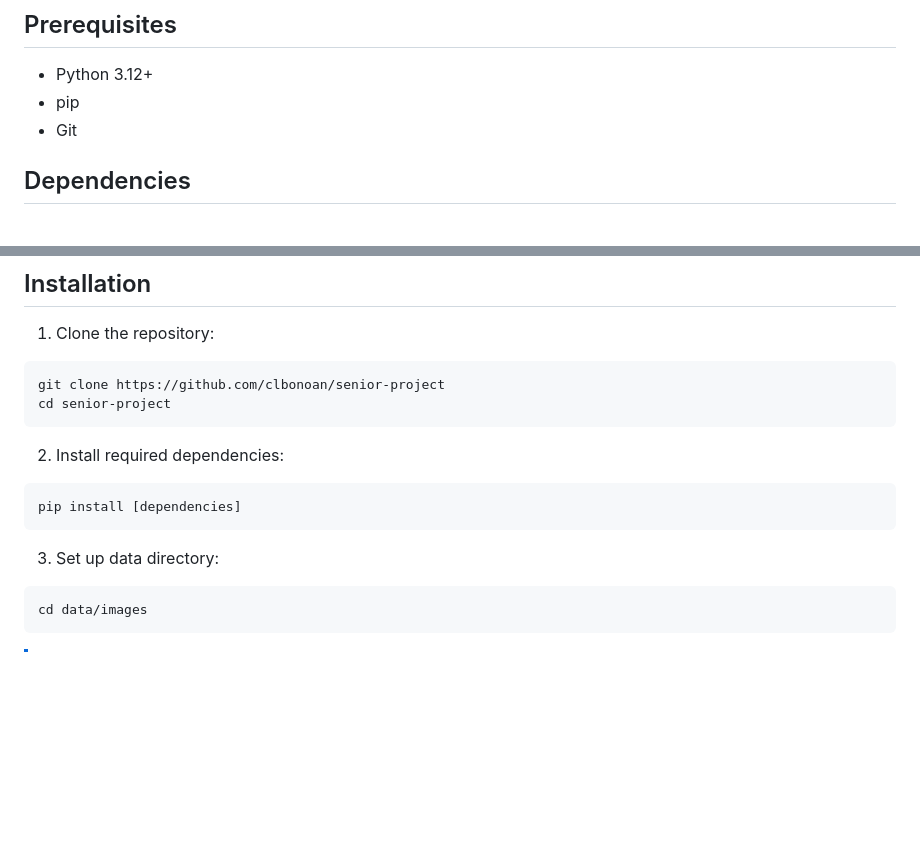
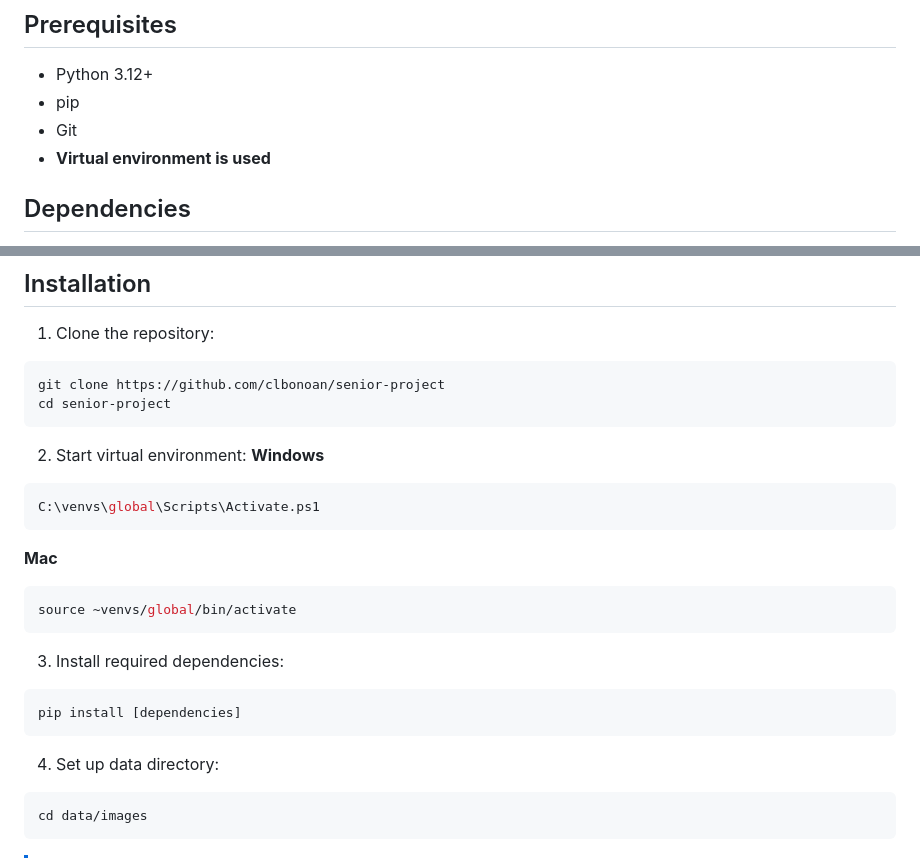
Before and after one commit to clbonoan/senior-project, a Markdown page: README.md, 2 parts joined by grey strips. Rendered like a GitHub page; blank space fills up the shorter version.

````diff
--- a/README.md
+++ b/README.md
@@ -43,6 +43,7 @@ interface and receive tamper detection results from multiple analysis approaches
 - Python 3.12+
 - pip
 - Git
+- **Virtual environment is used**
 
 ## Dependencies
 - matplotlib (for visualization purposes during testing)
@@ -60,12 +61,21 @@ git clone https://github.com/clbonoan/senior-project
 cd senior-project
 ```
 
-2. Install required dependencies:
+2. Start virtual environment:
+**Windows**
+```bash
+C:\venvs\global\Scripts\Activate.ps1
+```
+**Mac**
+```bash
+source ~venvs/global/bin/activate
+```
+3. Install required dependencies:
 ```bash
 pip install [dependencies]
 ```
 
-3. Set up data directory:
+4. Set up data directory:
 ```bash
 cd data/images
 ```
````
